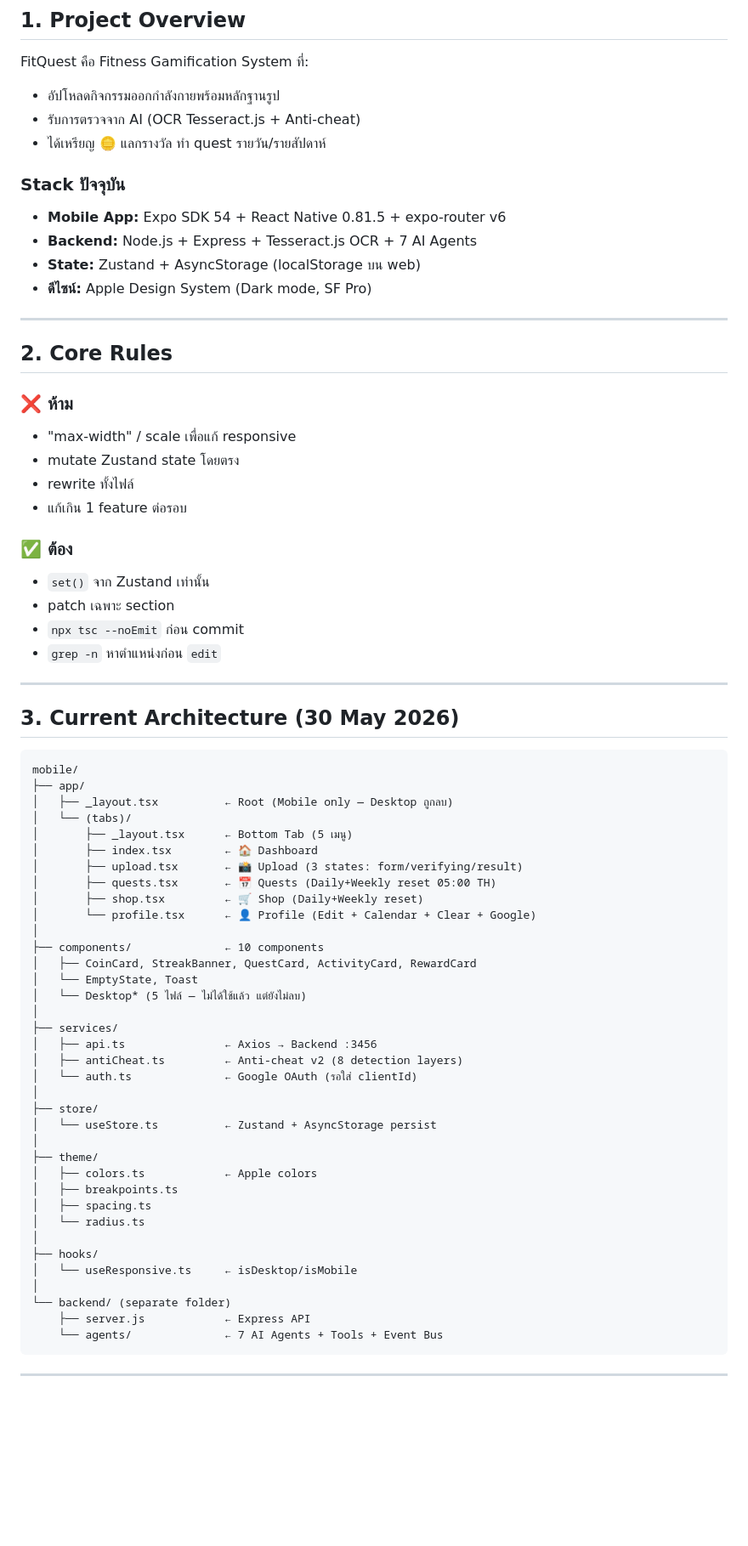
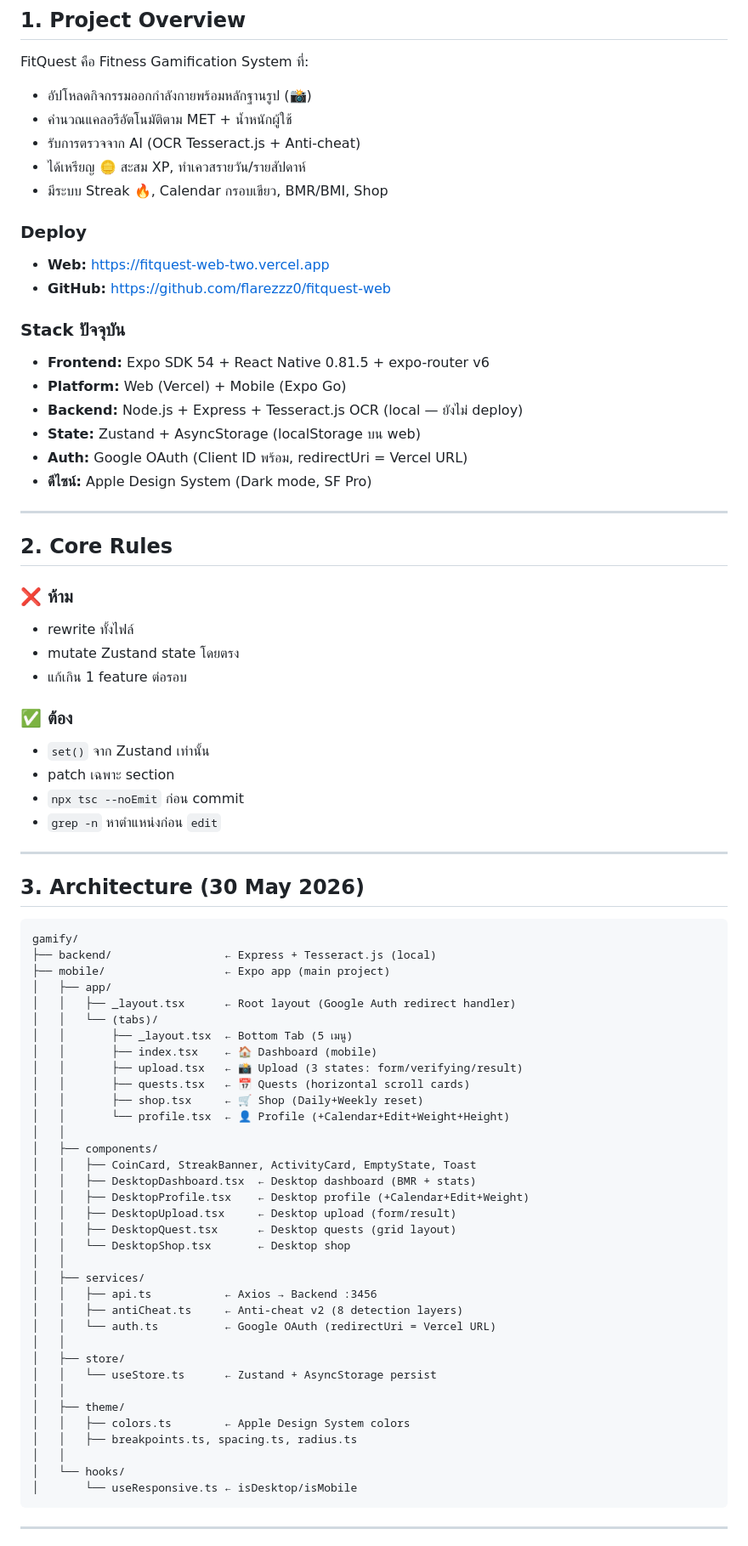
Before and after one commit to flarezzz0/fitquest-web, a Markdown page: gamify/mobile/context.md, the part around one of its changes. Shown at 85% size. GitHub-like rendering; blank space fills up the shorter version.

Commit message:
docs: update context.md to reflect current features

````diff
--- a/gamify/mobile/context.md
+++ b/gamify/mobile/context.md
@@ -3,14 +3,22 @@
 ## 1. Project Overview
 
 FitQuest คือ Fitness Gamification System ที่:
-- อัปโหลดกิจกรรมออกกำลังกายพร้อมหลักฐานรูป
+- อัปโหลดกิจกรรมออกกำลังกายพร้อมหลักฐานรูป (📸)
+- คำนวณแคลอรีอัตโนมัติตาม MET + น้ำหนักผู้ใช้
 - รับการตรวจจาก AI (OCR Tesseract.js + Anti-cheat)
-- ได้เหรียญ 🪙 แลกรางวัล ทำ quest รายวัน/รายสัปดาห์
+- ได้เหรียญ 🪙 สะสม XP, ทำเควสรายวัน/รายสัปดาห์
+- มีระบบ Streak 🔥, Calendar กรอบเขียว, BMR/BMI, Shop
+
+### Deploy
+- **Web:** https://fitquest-web-two.vercel.app
+- **GitHub:** https://github.com/flarezzz0/fitquest-web
 
 ### Stack ปัจจุบัน
-- **Mobile App:** Expo SDK 54 + React Native 0.81.5 + expo-router v6
-- **Backend:** Node.js + Express + Tesseract.js OCR + 7 AI Agents
+- **Frontend:** Expo SDK 54 + React Native 0.81.5 + expo-router v6
+- **Platform:** Web (Vercel) + Mobile (Expo Go)
+- **Backend:** Node.js + Express + Tesseract.js OCR (local — ยังไม่ deploy)
 - **State:** Zustand + AsyncStorage (localStorage บน web)
+- **Auth:** Google OAuth (Client ID พร้อม, redirectUri = Vercel URL)
 - **ดีไซน์:** Apple Design System (Dark mode, SF Pro)
 
 ---
@@ -18,9 +26,8 @@ FitQuest คือ Fitness Gamification System ที่:
 ## 2. Core Rules
 
 ### ❌ ห้าม
-- "max-width" / scale เพื่อแก้ responsive
+- rewrite ทั้งไฟล์
 - mutate Zustand state โดยตรง
-- rewrite ทั้งไฟล์
 - แก้เกิน 1 feature ต่อรอบ
 
 ### ✅ ต้อง
@@ -31,45 +38,44 @@ FitQuest คือ Fitness Gamification System ที่:
 
 ---
 
-## 3. Current Architecture (30 May 2026)
+## 3. Architecture (30 May 2026)
 
 ```
-mobile/
-├── app/
-│   ├── _layout.tsx          ← Root (Mobile only — Desktop ถูกลบ)
-│   └── (tabs)/
-│       ├── _layout.tsx      ← Bottom Tab (5 เมนู)
-│       ├── index.tsx        ← 🏠 Dashboard
-│       ├── upload.tsx       ← 📸 Upload (3 states: form/verifying/result)
-│       ├── quests.tsx       ← 📅 Quests (Daily+Weekly reset 05:00 TH)
-│       ├── shop.tsx         ← 🛒 Shop (Daily+Weekly reset)
-│       └── profile.tsx      ← 👤 Profile (Edit + Calendar + Clear + Google)
-│
-├── components/              ← 10 components
-│   ├── CoinCard, StreakBanner, QuestCard, ActivityCard, RewardCard
-│   └── EmptyState, Toast
-│   └── Desktop* (5 ไฟล์ — ไม่ได้ใช้แล้ว แต่ยังไม่ลบ)
-│
-├── services/
-│   ├── api.ts               ← Axios → Backend :3456
-│   ├── antiCheat.ts         ← Anti-cheat v2 (8 detection layers)
-│   └── auth.ts              ← Google OAuth (รอใส่ clientId)
-│
-├── store/
-│   └── useStore.ts          ← Zustand + AsyncStorage persist
-│
-├── theme/
-│   ├── colors.ts            ← Apple colors
-│   ├── breakpoints.ts
-│   ├── spacing.ts
-│   └── radius.ts
-│
-├── hooks/
-│   └── useResponsive.ts     ← isDesktop/isMobile
-│
-└── backend/ (separate folder)
-    ├── server.js            ← Express API
-    └── agents/              ← 7 AI Agents + Tools + Event Bus
+gamify/
+├── backend/                 ← Express + Tesseract.js (local)
+├── mobile/                  ← Expo app (main project)
+│   ├── app/
+│   │   ├── _layout.tsx      ← Root layout (Google Auth redirect handler)
+│   │   └── (tabs)/
+│   │       ├── _layout.tsx  ← Bottom Tab (5 เมนู)
+│   │       ├── index.tsx    ← 🏠 Dashboard (mobile)
+│   │       ├── upload.tsx   ← 📸 Upload (3 states: form/verifying/result)
+│   │       ├── quests.tsx   ← 📅 Quests (horizontal scroll cards)
+│   │       ├── shop.tsx     ← 🛒 Shop (Daily+Weekly reset)
+│   │       └── profile.tsx  ← 👤 Profile (+Calendar+Edit+Weight+Height)
+│   │
+│   ├── components/
+│   │   ├── CoinCard, StreakBanner, ActivityCard, EmptyState, Toast
+│   │   ├── DesktopDashboard.tsx  ← Desktop dashboard (BMR + stats)
+│   │   ├── DesktopProfile.tsx    ← Desktop profile (+Calendar+Edit+Weight)
+│   │   ├── DesktopUpload.tsx     ← Desktop upload (form/result)
+│   │   ├── DesktopQuest.tsx      ← Desktop quests (grid layout)
+│   │   └── DesktopShop.tsx       ← Desktop shop
+│   │
+│   ├── services/
+│   │   ├── api.ts           ← Axios → Backend :3456
+│   │   ├── antiCheat.ts     ← Anti-cheat v2 (8 detection layers)
+│   │   └── auth.ts          ← Google OAuth (redirectUri = Vercel URL)
+│   │
+│   ├── store/
+│   │   └── useStore.ts      ← Zustand + AsyncStorage persist
+│   │
+│   ├── theme/
+│   │   ├── colors.ts        ← Apple Design System colors
+│   │   ├── breakpoints.ts, spacing.ts, radius.ts
+│   │
+│   └── hooks/
+│       └── useResponsive.ts ← isDesktop/isMobile
 ```
 
 ---
````
Also changed, not shown: other parts of gamify/mobile/context.md (+103 -44 lines).
